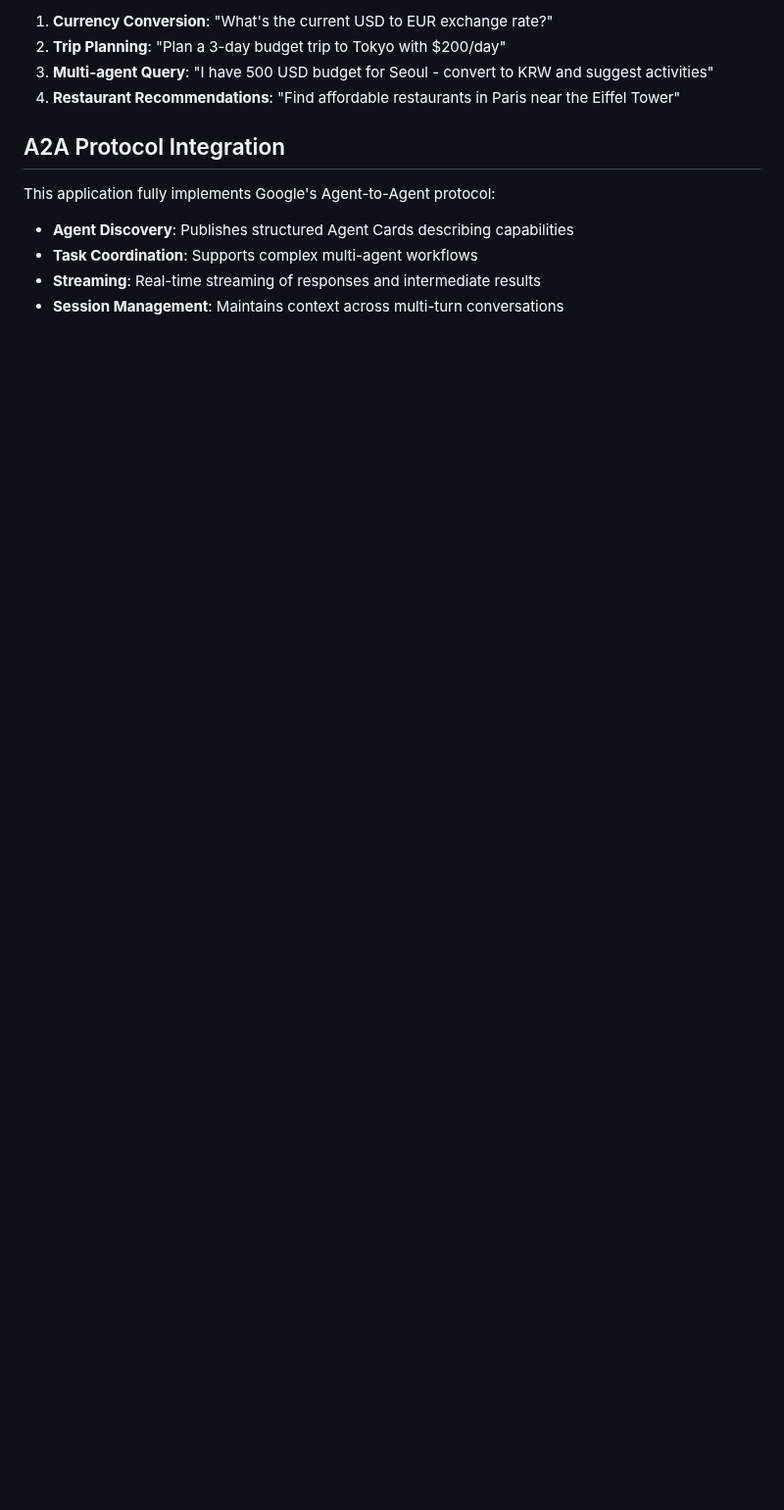
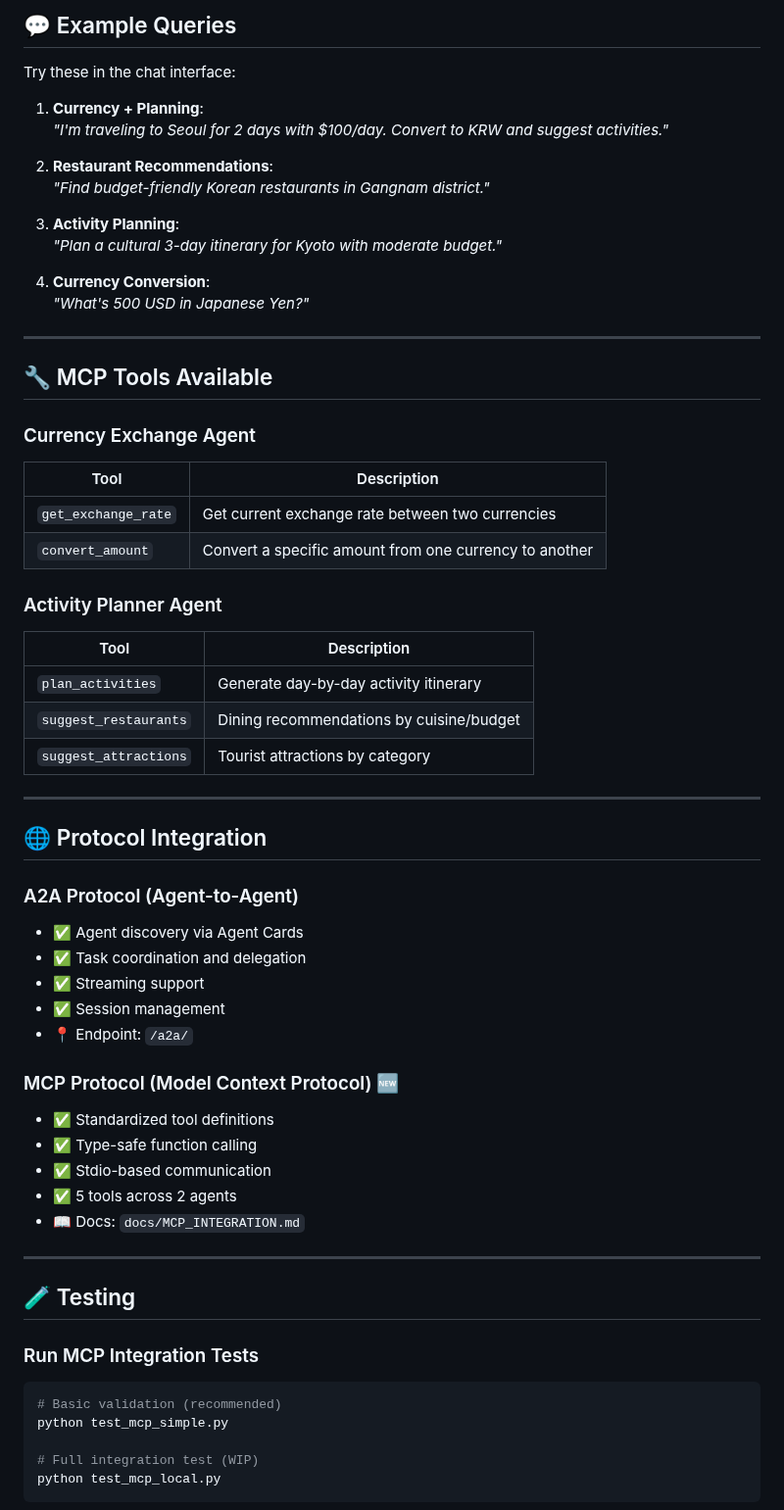
Before and after one commit to darkanita/MultiAgent-kubecon2025, a Markdown page: README.md, the part around one of its changes. Shown at 98% size. GitHub-like rendering; blank space fills up the shorter version.

````diff
--- a/README.md
+++ b/README.md
@@ -523,14 +636,65 @@ Try these example queries in the web interface:
 
-1. **Currency Conversion**: "What's the current USD to EUR exchange rate?"
-2. **Trip Planning**: "Plan a 3-day budget trip to Tokyo with $200/day"
-3. **Multi-agent Query**: "I have 500 USD budget for Seoul - convert to KRW and suggest activities"
-4. **Restaurant Recommendations**: "Find affordable restaurants in Paris near the Eiffel Tower"
+## 💬 Example Queries
 
-## A2A Protocol Integration
+Try these in the chat interface:
 
-This application fully implements Google's Agent-to-Agent protocol:
+1. **Currency + Planning**:
+   *"I'm traveling to Seoul for 2 days with $100/day. Convert to KRW and suggest activities."*
 
-- **Agent Discovery**: Publishes structured Agent Cards describing capabilities
-- **Task Coordination**: Supports complex multi-agent workflows
-- **Streaming**: Real-time streaming of responses and intermediate results
-- **Session Management**: Maintains context across multi-turn conversations
+2. **Restaurant Recommendations**:
+   *"Find budget-friendly Korean restaurants in Gangnam district."*
+
+3. **Activity Planning**:
+   *"Plan a cultural 3-day itinerary for Kyoto with moderate budget."*
+
+4. **Currency Conversion**:
+   *"What's 500 USD in Japanese Yen?"*
+
+---
+
+## 🔧 MCP Tools Available
+
+### Currency Exchange Agent
+| Tool | Description |
+|------|-------------|
+| `get_exchange_rate` | Get current exchange rate between two currencies |
+| `convert_amount` | Convert a specific amount from one currency to another |
+
+### Activity Planner Agent
+| Tool | Description |
+|------|-------------|
+| `plan_activities` | Generate day-by-day activity itinerary |
+| `suggest_restaurants` | Dining recommendations by cuisine/budget |
+| `suggest_attractions` | Tourist attractions by category |
+
+---
+
+## 🌐 Protocol Integration
+
+### A2A Protocol (Agent-to-Agent)
+- ✅ Agent discovery via Agent Cards
+- ✅ Task coordination and delegation
+- ✅ Streaming support
+- ✅ Session management
+- 📍 Endpoint: `/a2a/`
+
+### MCP Protocol (Model Context Protocol) 🆕
+- ✅ Standardized tool definitions
+- ✅ Type-safe function calling
+- ✅ Stdio-based communication
+- ✅ 5 tools across 2 agents
+- 📖 Docs: `docs/MCP_INTEGRATION.md`
+
+---
+
+## 🧪 Testing
+
+### Run MCP Integration Tests
+```bash
+# Basic validation (recommended)
+python test_mcp_simple.py
+
+# Full integration test (WIP)
+python test_mcp_local.py
+```
+
````
Also changed, not shown: other parts of README.md (+267 -103 lines).
